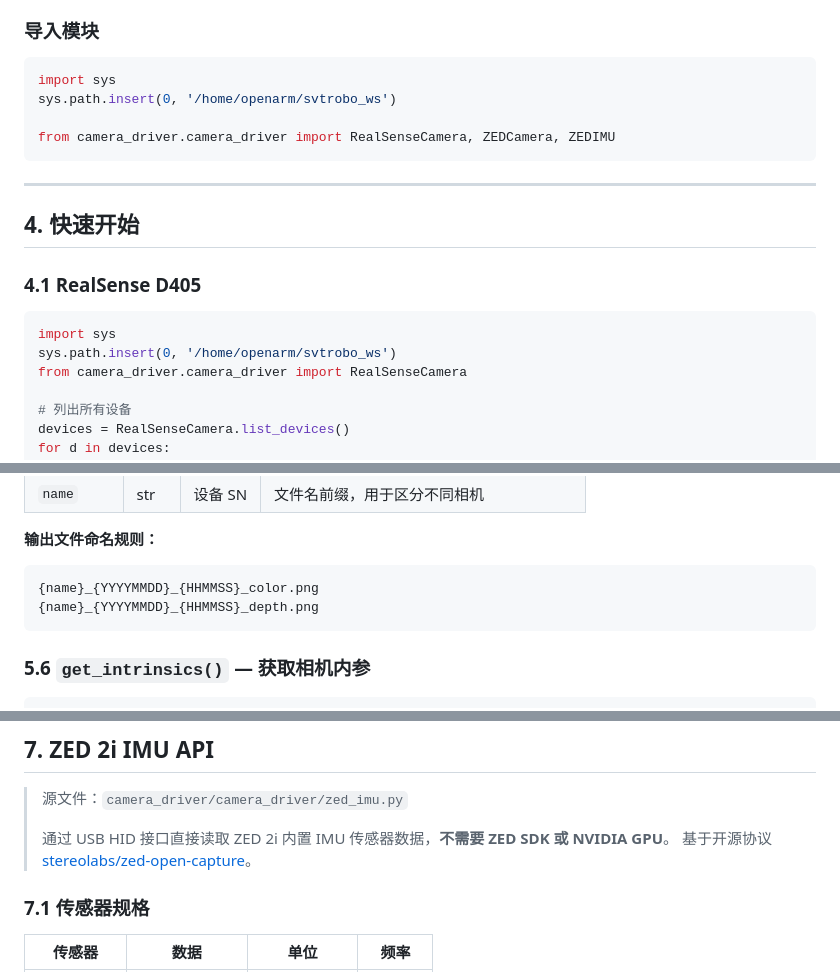
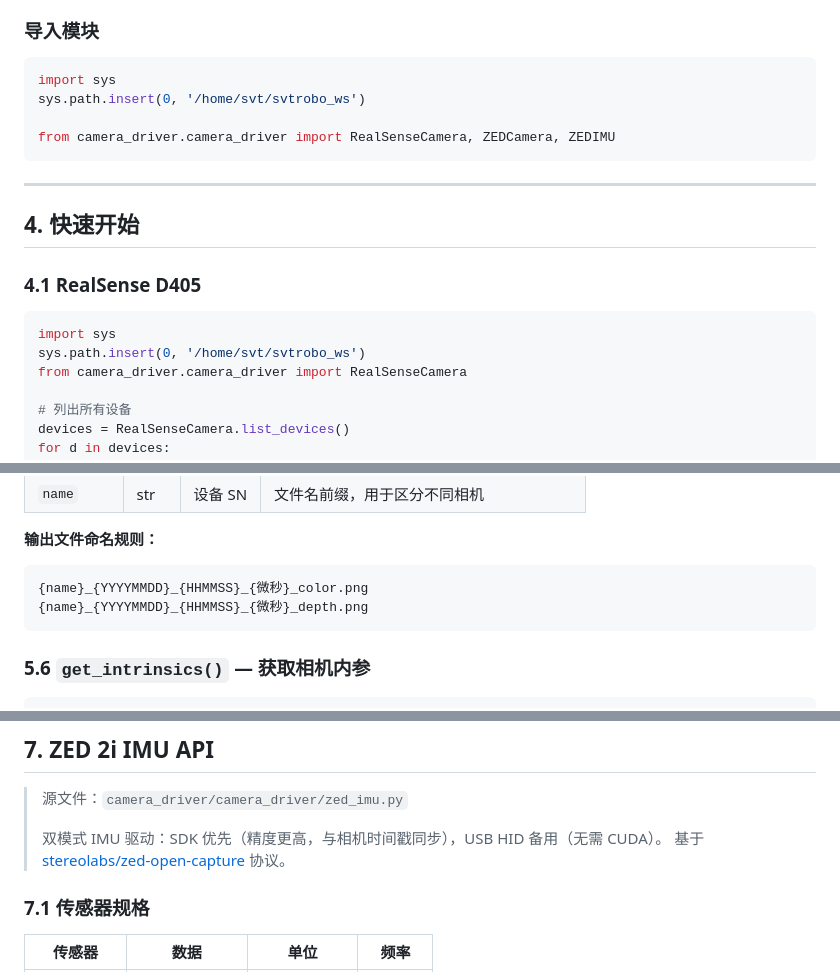
Before and after one commit to On-The-Ways/svtrobo_ws, a Markdown page: src/camera_driver/CAMERA_DRIVER_GUIDE.md, 3 parts joined by grey strips. Drawn GitHub-style.

````diff
--- a/src/camera_driver/CAMERA_DRIVER_GUIDE.md
+++ b/src/camera_driver/CAMERA_DRIVER_GUIDE.md
@@ -104,7 +104,7 @@ cat /sys/class/video4linux/video0/name
 
 ```python
 import sys
-sys.path.insert(0, '/home/openarm/svtrobo_ws')
+sys.path.insert(0, '/home/svt/svtrobo_ws')
 
 from camera_driver.camera_driver import RealSenseCamera, ZEDCamera, ZEDIMU
 ```
@@ -117,7 +117,7 @@ from camera_driver.camera_driver import RealSenseCamera, ZEDCamera, ZEDIMU
 
 ```python
 import sys
-sys.path.insert(0, '/home/openarm/svtrobo_ws')
+sys.path.insert(0, '/home/svt/svtrobo_ws')
 from camera_driver.camera_driver import RealSenseCamera
 
 # 列出所有设备
@@ -225,8 +225,8 @@ color_path, depth_path = cam.capture_and_save(
 **输出文件命名规则：**
 
 ```
-{name}_{YYYYMMDD}_{HHMMSS}_color.png
-{name}_{YYYYMMDD}_{HHMMSS}_depth.png
+{name}_{YYYYMMDD}_{HHMMSS}_{微秒}_color.png
+{name}_{YYYYMMDD}_{HHMMSS}_{微秒}_depth.png
 ```
 
 ### 5.6 `get_intrinsics()` — 获取相机内参
@@ -369,8 +369,8 @@ with ZEDCamera() as zed:
 
 > 源文件：`camera_driver/camera_driver/zed_imu.py`
 >
-> 通过 USB HID 接口直接读取 ZED 2i 内置 IMU 传感器数据，**不需要 ZED SDK 或 NVIDIA GPU**。
-> 基于开源协议 [stereolabs/zed-open-capture](https://github.com/stereolabs/zed-open-capture)。
+> 双模式 IMU 驱动：SDK 优先（精度更高，与相机时间戳同步），USB HID 备用（无需 CUDA）。
+> 基于 [stereolabs/zed-open-capture](https://github.com/stereolabs/zed-open-capture) 协议。
 
 ### 7.1 传感器规格
 
````
Also changed, not shown: other parts of src/camera_driver/CAMERA_DRIVER_GUIDE.md (+6 -3 lines).
